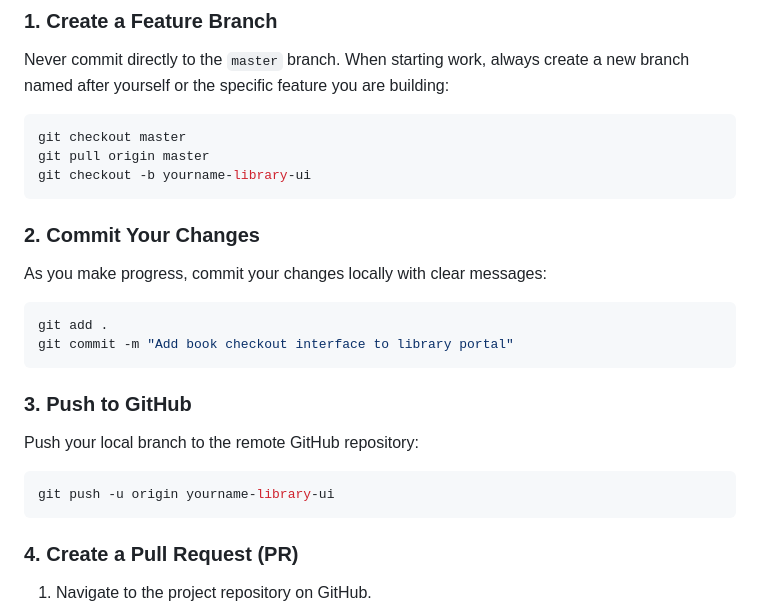
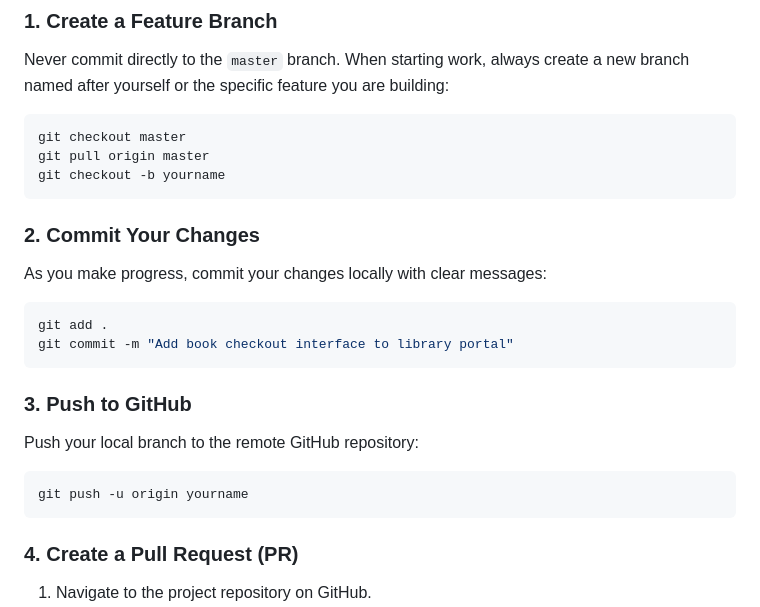
Before and after one commit to StephenKhytze/SCISP-Auth-Module, a Markdown page: TEAM_GUIDE.md, the part around the change. Drawn GitHub-style.

Commit message:
Simplify branch name example to just yourname

````diff
--- a/TEAM_GUIDE.md
+++ b/TEAM_GUIDE.md
@@ -93,7 +93,7 @@ Never commit directly to the `master` branch. When starting work, always create
 ```bash
 git checkout master
 git pull origin master
-git checkout -b yourname-library-ui
+git checkout -b yourname
 ```
 
 ### 2. Commit Your Changes
@@ -106,7 +106,7 @@ git commit -m "Add book checkout interface to library portal"
 ### 3. Push to GitHub
 Push your local branch to the remote GitHub repository:
 ```bash
-git push -u origin yourname-library-ui
+git push -u origin yourname
 ```
 
 ### 4. Create a Pull Request (PR)
````
